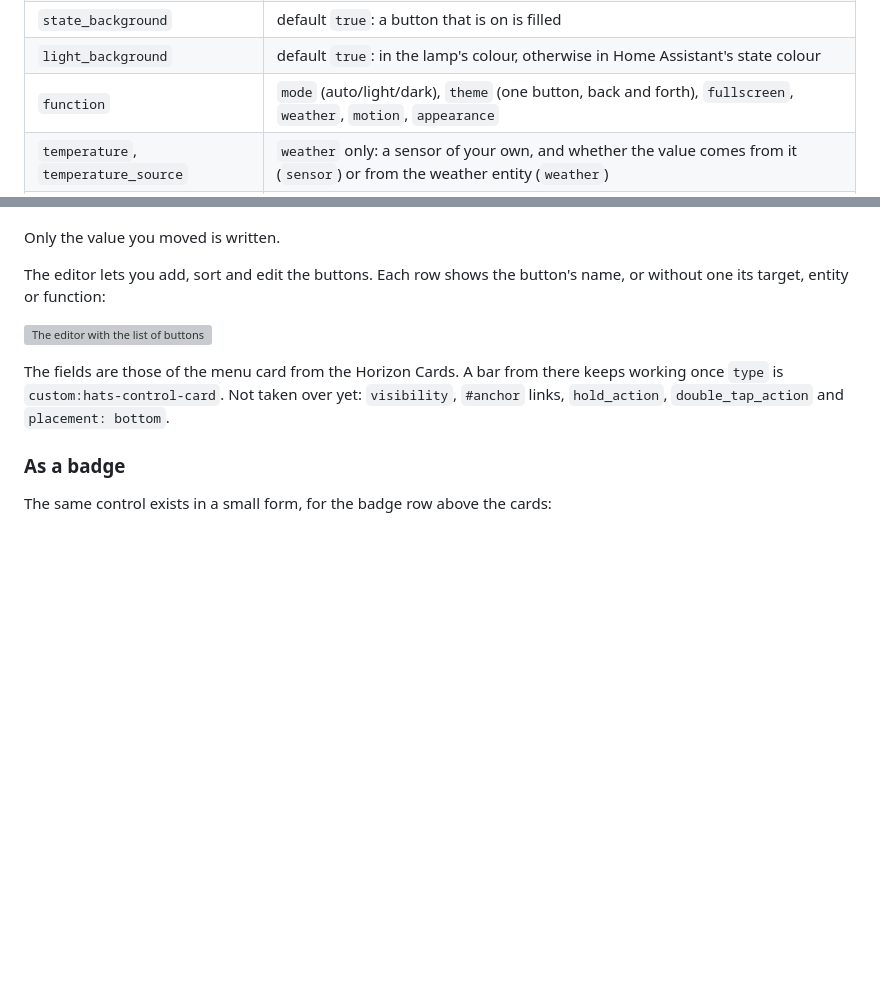
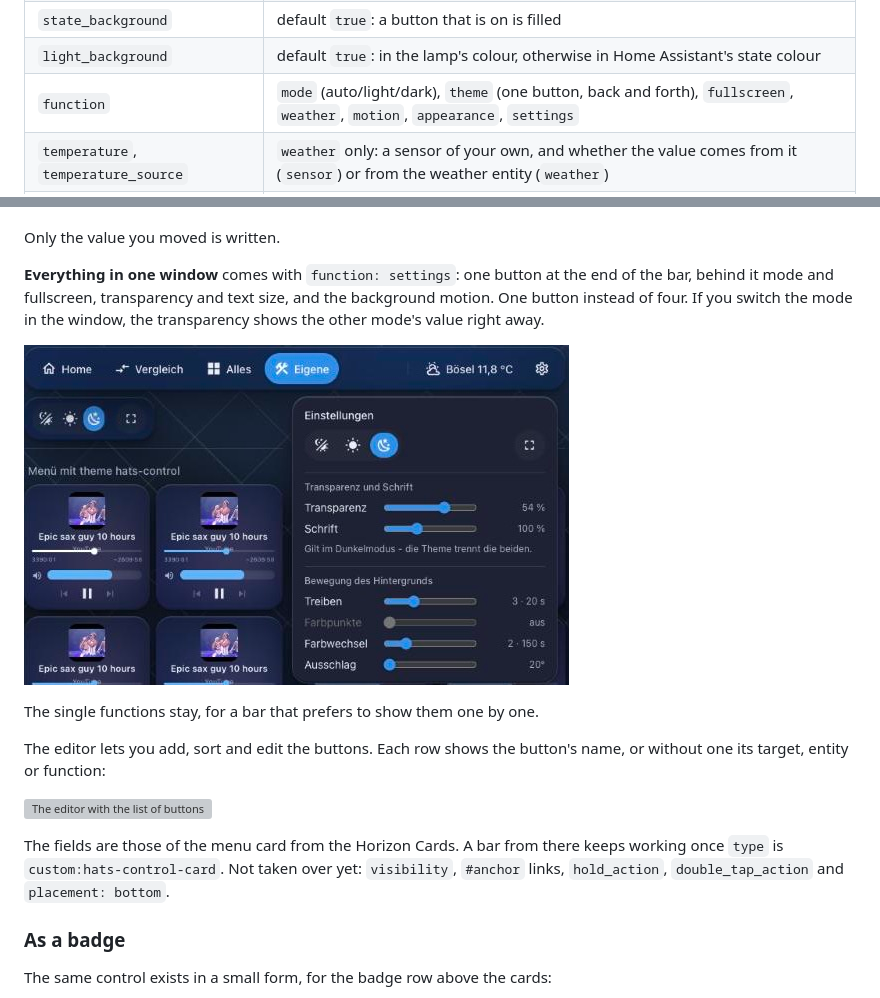
Before and after one commit to Piranha1605/glaswerk-styler, a Markdown page: README.en.md, 2 parts joined by grey strips. Drawn GitHub-style; pictures changed too: docs/bilder/steuerleiste-einstellungen.jpg (added); blank space fills up the shorter version; grey boxes are pictures that could not be loaded.

```diff
--- a/README.en.md
+++ b/README.en.md
@@ -132,7 +132,7 @@ Without `buttons` it shows mode and fullscreen — the short form:
 | `tap_action` | any Home Assistant action; it wins over `link` and over toggling |
 | `state_background` | default `true`: a button that is on is filled |
 | `light_background` | default `true`: in the lamp's colour, otherwise in Home Assistant's state colour |
-| `function` | `mode` (auto/light/dark), `theme` (one button, back and forth), `fullscreen`, `weather`, `motion`, `appearance` |
+| `function` | `mode` (auto/light/dark), `theme` (one button, back and forth), `fullscreen`, `weather`, `motion`, `appearance`, `settings` |
 | `temperature`, `temperature_source` | `weather` only: a sensor of your own, and whether the value comes from it (`sensor`) or from the weather entity (`weather`) |
 | `align_end`, `separator_before` | at the end of the bar; a thin line before it |
 
@@ -182,6 +182,15 @@ the same way and under the same conditions:
   are. Above 100 %, tiles cut long names short sooner.
 
 Only the value you moved is written.
+
+**Everything in one window** comes with `function: settings`: one button at
+the end of the bar, behind it mode and fullscreen, transparency and text size,
+and the background motion. One button instead of four. If you switch the mode
+in the window, the transparency shows the other mode's value right away.
+
+![The window behind the settings button](docs/bilder/steuerleiste-einstellungen.jpg)
+
+The single functions stay, for a bar that prefers to show them one by one.
 
 The editor lets you add, sort and edit the buttons. Each row shows the
 button's name, or without one its target, entity or function:
```
Also changed, not shown: CLAUDE.md (+42 -1 lines), README.md (+11 -1 lines), 2 other files.
